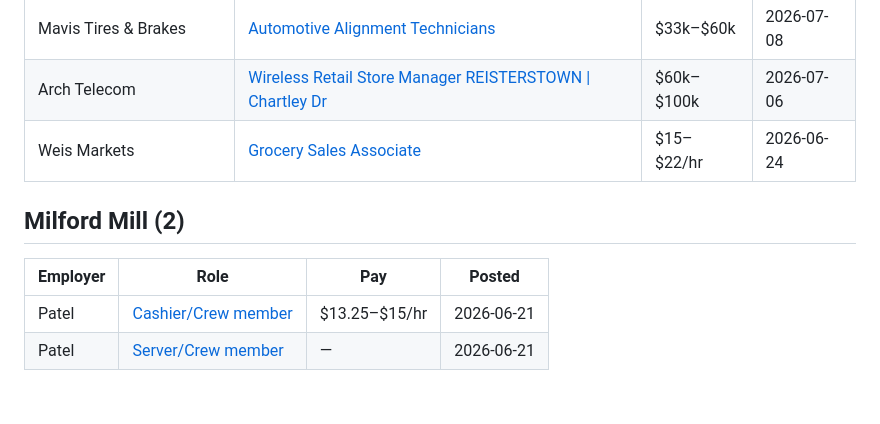
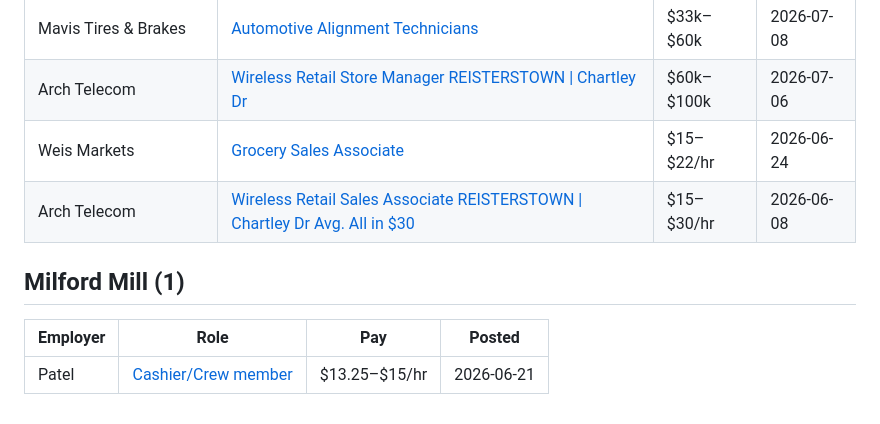
Before and after one commit to Themandme/test, a Markdown page: career-ops/owings-mills-latest.md, the part around one of its changes. Rendered like a GitHub page.

```diff
--- a/career-ops/owings-mills-latest.md
+++ b/career-ops/owings-mills-latest.md
@@ -87,10 +89,10 @@ Any job that is realistically gettable as stopgap work. Senior-level and clinica
 | Mavis Tires & Brakes | [Automotive Alignment Technicians](https://hiringcafe.com/job/automotive-alignment-technicians-mavis-tires-and-brakes-reisterstown-elff3j168rkl7k7k) | $33k–$60k | 2026-07-08 |
 | Arch Telecom | [Wireless Retail Store Manager REISTERSTOWN \| Chartley Dr](https://hiringcafe.com/job/wireless-retail-store-manager-reisterstown-chartley-dr-arch-telecom-wfqhi04swxz2q0lx) | $60k–$100k | 2026-07-06 |
 | Weis Markets | [Grocery Sales Associate](https://hiringcafe.com/job/grocery-sales-associate-weis-markets-reisterstown-maryland-6qop989lvsyvex3m) | $15–$22/hr | 2026-06-24 |
+| Arch Telecom | [Wireless Retail Sales Associate REISTERSTOWN \| Chartley Dr Avg. All in $30](https://hiringcafe.com/job/wireless-retail-sales-associate-reisterstown-chartley-dr-avg-all-in-e44zoigq18mys12w) | $15–$30/hr | 2026-06-08 |
 
-## Milford Mill (2)
+## Milford Mill (1)
 
 | Employer | Role | Pay | Posted |
 |---|---|---|---|
 | Patel | [Cashier/Crew member](https://hiringcafe.com/job/cashier-crew-member-patel-milford-mill-maryland-gt6eouogq1rivzuz) | $13.25–$15/hr | 2026-06-21 |
-| Patel | [Server/Crew member](https://hiringcafe.com/job/server-crew-member-patel-milford-mill-maryland-do9o8fnfdzhp9a0z) | — | 2026-06-21 |
```
Also changed, not shown: other parts of career-ops/owings-mills-latest.md (+24 -22 lines).
